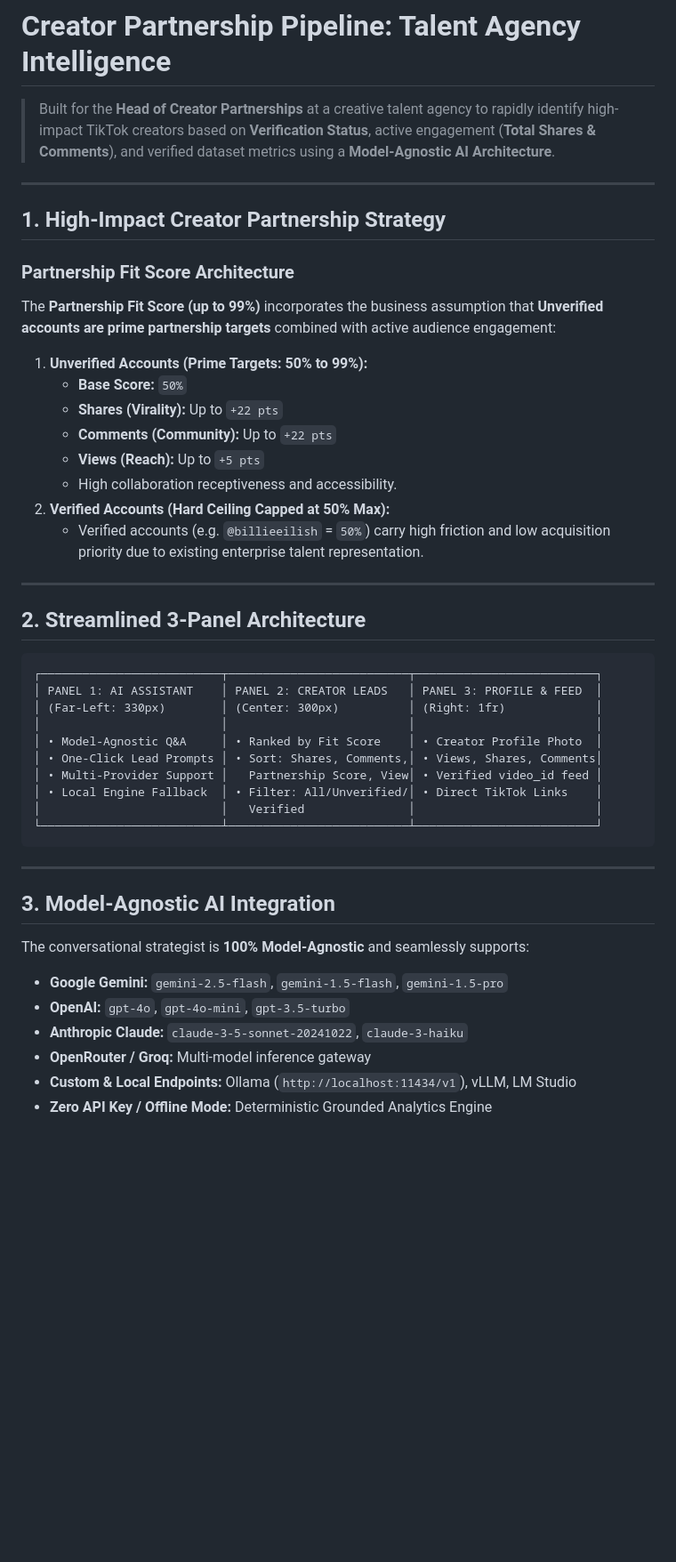
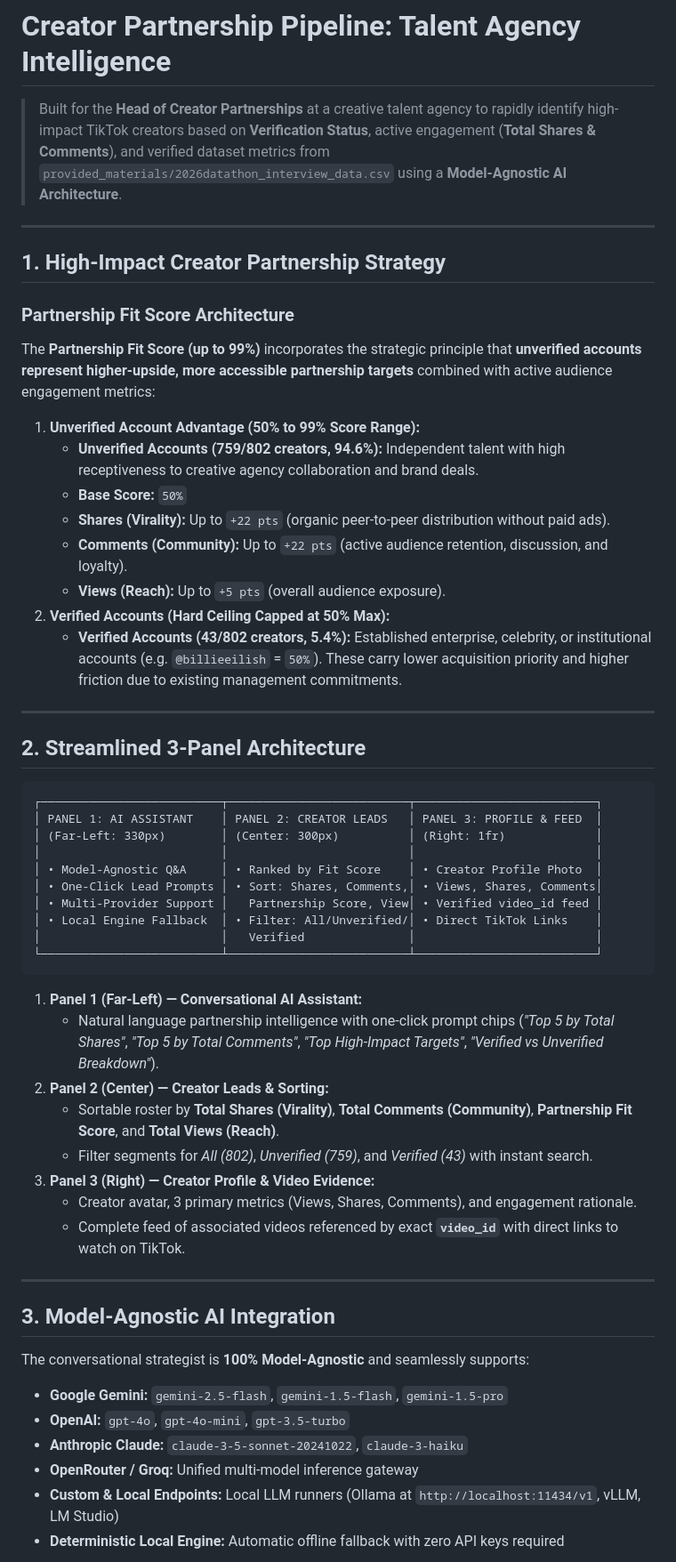
Before and after one commit to nikkineurons/GHE_Fall_2026, a Markdown page: README.md, the part around one of its changes. Shown at 89% size. GitHub-like rendering; blank space fills up the shorter version.

Commit message:
docs: polish README with full 3-panel architecture, scoring model, and model-agnostic AI details

````diff
--- a/README.md
+++ b/README.md
@@ -1,6 +1,6 @@
 # Creator Partnership Pipeline: Talent Agency Intelligence
 
-> Built for the **Head of Creator Partnerships** at a creative talent agency to rapidly identify high-impact TikTok creators based on **Verification Status**, active engagement (**Total Shares & Comments**), and verified dataset metrics using a **Model-Agnostic AI Architecture**.
+> Built for the **Head of Creator Partnerships** at a creative talent agency to rapidly identify high-impact TikTok creators based on **Verification Status**, active engagement (**Total Shares & Comments**), and verified dataset metrics from `provided_materials/2026datathon_interview_data.csv` using a **Model-Agnostic AI Architecture**.
 
 ---
 
@@ -8,16 +8,16 @@
 
 ### Partnership Fit Score Architecture
 
-The **Partnership Fit Score (up to 99%)** incorporates the business assumption that **Unverified accounts are prime partnership targets** combined with active audience engagement:
+The **Partnership Fit Score (up to 99%)** incorporates the strategic principle that **unverified accounts represent higher-upside, more accessible partnership targets** combined with active audience engagement metrics:
 
-1. **Unverified Accounts (Prime Targets: 50% to 99%):**
+1. **Unverified Account Advantage (50% to 99% Score Range):**
+   * **Unverified Accounts (759/802 creators, 94.6%):** Independent talent with high receptiveness to creative agency collaboration and brand deals.
    * **Base Score:** `50%`
-   * **Shares (Virality):** Up to `+22 pts`
-   * **Comments (Community):** Up to `+22 pts`
-   * **Views (Reach):** Up to `+5 pts`
-   * High collaboration receptiveness and accessibility.
+   * **Shares (Virality):** Up to `+22 pts` (organic peer-to-peer distribution without paid ads).
+   * **Comments (Community):** Up to `+22 pts` (active audience retention, discussion, and loyalty).
+   * **Views (Reach):** Up to `+5 pts` (overall audience exposure).
 2. **Verified Accounts (Hard Ceiling Capped at 50% Max):**
-   * Verified accounts (e.g. `@billieeilish` = `50%`) carry high friction and low acquisition priority due to existing enterprise talent representation.
+   * **Verified Accounts (43/802 creators, 5.4%):** Established enterprise, celebrity, or institutional accounts (e.g. `@billieeilish` = `50%`). These carry lower acquisition priority and higher friction due to existing management commitments.
 
 ---
 
@@ -36,6 +36,15 @@ The **Partnership Fit Score (up to 99%)** incorporates the business assumption t
 └──────────────────────────┴──────────────────────────┴──────────────────────────┘
 ```
 
+1. **Panel 1 (Far-Left) — Conversational AI Assistant:**
+   * Natural language partnership intelligence with one-click prompt chips (*"Top 5 by Total Shares"*, *"Top 5 by Total Comments"*, *"Top High-Impact Targets"*, *"Verified vs Unverified Breakdown"*).
+2. **Panel 2 (Center) — Creator Leads & Sorting:**
+   * Sortable roster by **Total Shares (Virality)**, **Total Comments (Community)**, **Partnership Fit Score**, and **Total Views (Reach)**.
+   * Filter segments for *All (802)*, *Unverified (759)*, and *Verified (43)* with instant search.
+3. **Panel 3 (Right) — Creator Profile & Video Evidence:**
+   * Creator avatar, 3 primary metrics (Views, Shares, Comments), and engagement rationale.
+   * Complete feed of associated videos referenced by exact **`video_id`** with direct links to watch on TikTok.
+
 ---
 
 ## 3. Model-Agnostic AI Integration
@@ -45,9 +54,9 @@ The conversational strategist is **100% Model-Agnostic** and seamlessly supports
 * **Google Gemini:** `gemini-2.5-flash`, `gemini-1.5-flash`, `gemini-1.5-pro`
 * **OpenAI:** `gpt-4o`, `gpt-4o-mini`, `gpt-3.5-turbo`
 * **Anthropic Claude:** `claude-3-5-sonnet-20241022`, `claude-3-haiku`
-* **OpenRouter / Groq:** Multi-model inference gateway
-* **Custom & Local Endpoints:** Ollama (`http://localhost:11434/v1`), vLLM, LM Studio
-* **Zero API Key / Offline Mode:** Deterministic Grounded Analytics Engine
+* **OpenRouter / Groq:** Unified multi-model inference gateway
+* **Custom & Local Endpoints:** Local LLM runners (Ollama at `http://localhost:11434/v1`, vLLM, LM Studio)
+* **Deterministic Local Engine:** Automatic offline fallback with zero API keys required
 
 ```mermaid
 flowchart TD
````
Also changed, not shown: other parts of README.md (+13 -5 lines).
